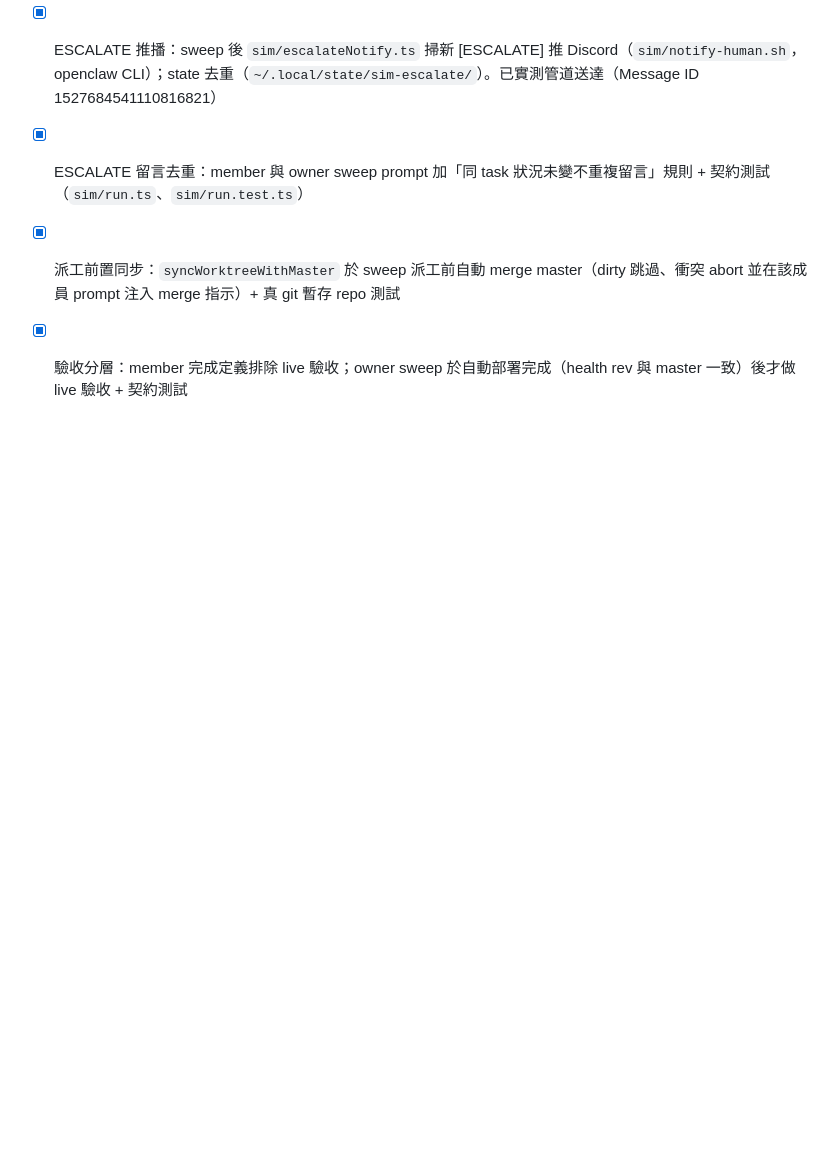
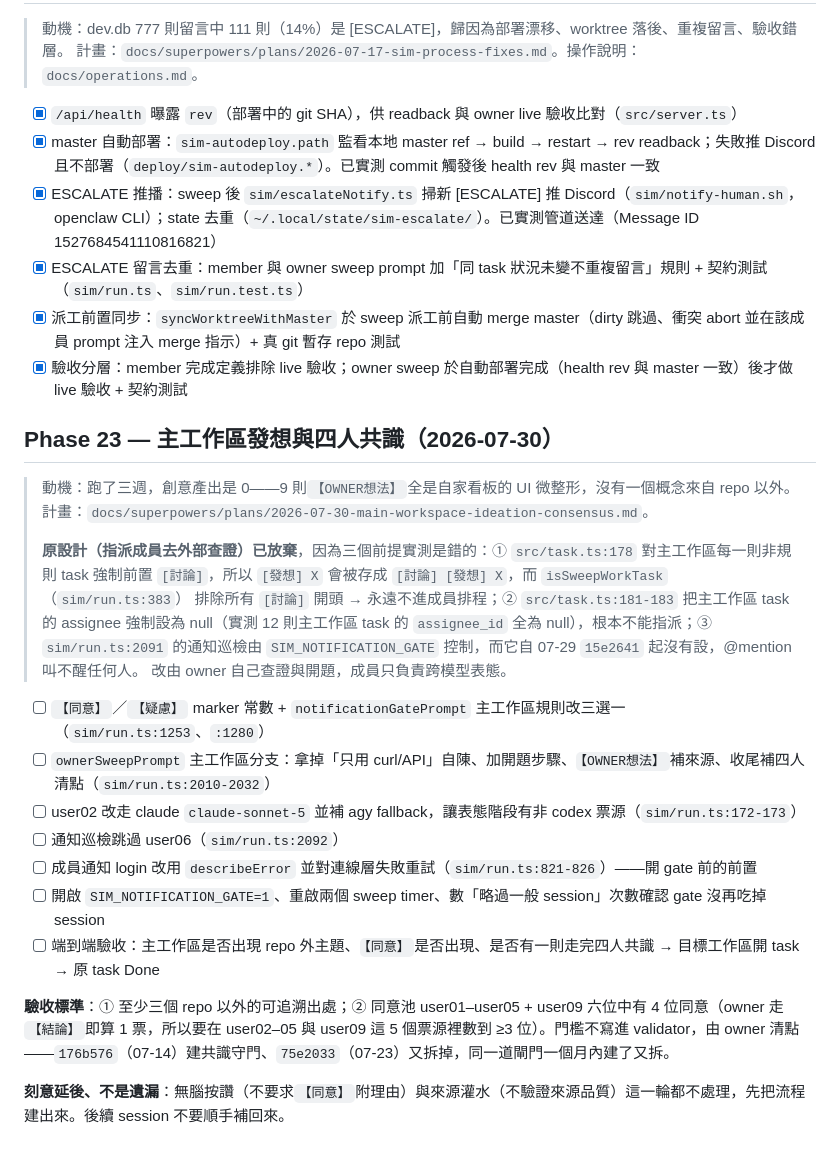
Before and after one commit to ChenHom/task-tracker, a Markdown page: docs/tasks/current.md, the part around the change. GitHub-like rendering; blank space fills up the shorter version.

Commit message:
docs: 建立主工作區發想與四人共識的開發計畫
原設計（開 [發想] task 指派成員去外部查證）的三個前提實測是錯的：
- src/task.ts:178 對主工作區非規則 task 強制前置 [討論]，isSweepWorkTask
  又排除 [討論] 開頭，所以 [發想] task 永遠不進成員排程
- src/task.ts:181-183 把主工作區 task 的 assignee 強制設為 null，不能指派
- sim/run.ts:2091 的通知巡檢由 SIM_NOTIFICATION_GATE 控制，而它自 15e2641
  起沒有設，@mention 叫不醒任何人

改由 owner 自己查證與開題，成員只負責跨模型表態。查證與來源品質、無腦
按讚都刻意延後，這一輪只把流程建出來。

Co-Authored-By: Claude Opus 5 <noreply@anthropic.com>
Claude-Session: https://claude.ai/code/session_01CLENwncqiULiRvKRHU8xeU

```diff
--- a/docs/tasks/current.md
+++ b/docs/tasks/current.md
@@ -326,3 +326,29 @@ gate 取不到 cookie 就 `略過一般 session` —— 整個 owner 巡檢直
 - [x] ESCALATE 留言去重：member 與 owner sweep prompt 加「同 task 狀況未變不重複留言」規則 + 契約測試（`sim/run.ts`、`sim/run.test.ts`）
 - [x] 派工前置同步：`syncWorktreeWithMaster` 於 sweep 派工前自動 merge master（dirty 跳過、衝突 abort 並在該成員 prompt 注入 merge 指示）+ 真 git 暫存 repo 測試
 - [x] 驗收分層：member 完成定義排除 live 驗收；owner sweep 於自動部署完成（health rev 與 master 一致）後才做 live 驗收 + 契約測試
+
+## Phase 23 — 主工作區發想與四人共識（2026-07-30）
+
+> 動機：跑了三週，創意產出是 0——9 則`【OWNER想法】`全是自家看板的 UI 微整形，沒有一個概念來自 repo 以外。
+> 計畫：`docs/superpowers/plans/2026-07-30-main-workspace-ideation-consensus.md`。
+>
+> **原設計（指派成員去外部查證）已放棄**，因為三個前提實測是錯的：① `src/task.ts:178` 對主工作區每一則非規則
+> task 強制前置 `[討論]`，所以 `[發想] X` 會被存成 `[討論] [發想] X`，而 `isSweepWorkTask`（`sim/run.ts:383`）
+> 排除所有 `[討論]` 開頭 → 永遠不進成員排程；② `src/task.ts:181-183` 把主工作區 task 的 assignee 強制設為
+> null（實測 12 則主工作區 task 的 `assignee_id` 全為 null），根本不能指派；③ `sim/run.ts:2091` 的通知巡檢由
+> `SIM_NOTIFICATION_GATE` 控制，而它自 07-29 `15e2641` 起沒有設，@mention 叫不醒任何人。
+> 改由 owner 自己查證與開題，成員只負責跨模型表態。
+
+- [ ] `【同意】`／`【疑慮】` marker 常數 + `notificationGatePrompt` 主工作區規則改三選一（`sim/run.ts:1253`、`:1280`）
+- [ ] `ownerSweepPrompt` 主工作區分支：拿掉「只用 curl/API」自陳、加開題步驟、`【OWNER想法】`補來源、收尾補四人清點（`sim/run.ts:2010-2032`）
+- [ ] user02 改走 claude `claude-sonnet-5` 並補 agy fallback，讓表態階段有非 codex 票源（`sim/run.ts:172-173`）
+- [ ] 通知巡檢跳過 user06（`sim/run.ts:2092`）
+- [ ] 成員通知 login 改用 `describeError` 並對連線層失敗重試（`sim/run.ts:821-826`）——開 gate 前的前置
+- [ ] 開啟 `SIM_NOTIFICATION_GATE=1`、重啟兩個 sweep timer、數「略過一般 session」次數確認 gate 沒再吃掉 session
+- [ ] 端到端驗收：主工作區是否出現 repo 外主題、`【同意】`是否出現、是否有一則走完四人共識 → 目標工作區開 task → 原 task Done
+
+**驗收標準**：① 至少三個 repo 以外的可追溯出處；② 同意池 user01–user05 + user09 六位中有 4 位同意（owner 走
+`【結論】`即算 1 票，所以要在 user02–05 與 user09 這 5 個票源裡數到 ≥3 位）。門檻不寫進 validator，由 owner 清點
+——`176b576`（07-14）建共識守門、`75e2033`（07-23）又拆掉，同一道閘門一個月內建了又拆。
+
+**刻意延後、不是遺漏**：無腦按讚（不要求`【同意】`附理由）與來源灌水（不驗證來源品質）這一輪都不處理，先把流程建出來。後續 session 不要順手補回來。
```
Also changed, not shown: 1 other file.
